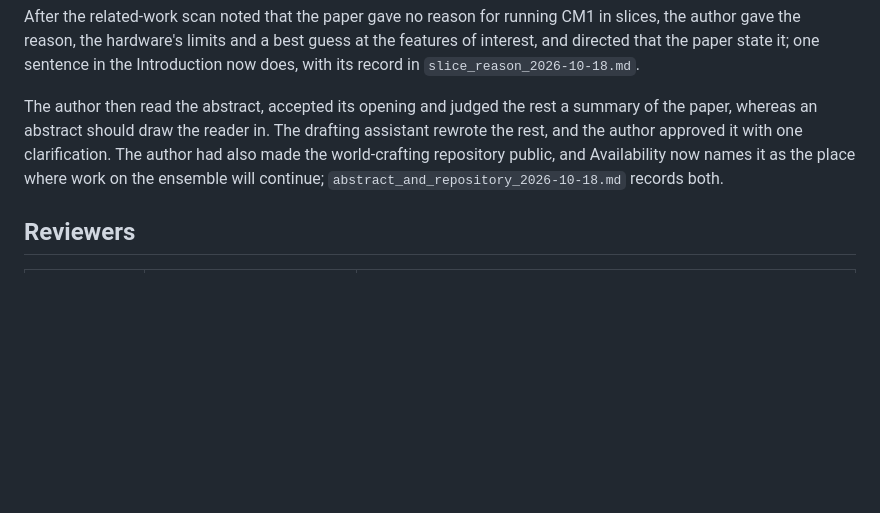
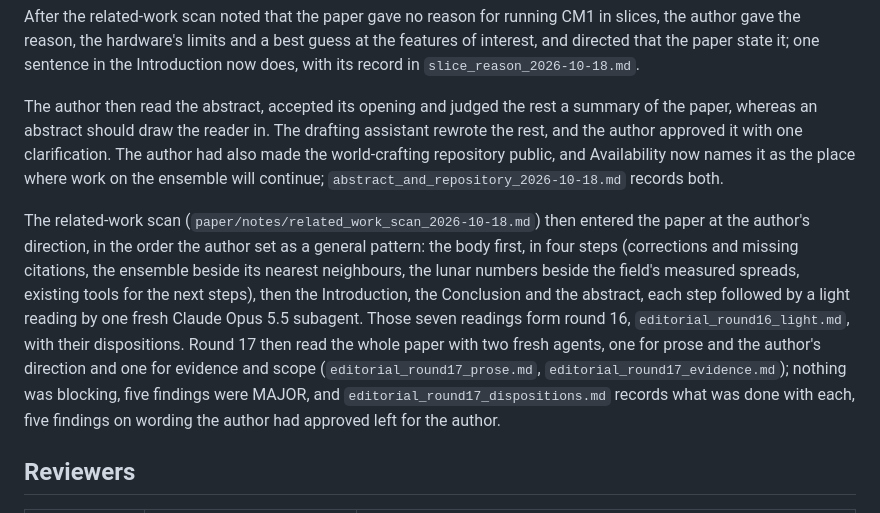
Before and after one commit to dgoldman0/world-crafting, a Markdown page: paper/review/README.md, the part around the change. Rendered like a GitHub page; blank space fills up the shorter version.

```diff
--- a/paper/review/README.md
+++ b/paper/review/README.md
@@ -99,6 +99,17 @@ abstract should draw the reader in. The drafting assistant rewrote the rest, and
 clarification. The author had also made the world-crafting repository public, and Availability now names it as
 the place where work on the ensemble will continue; `abstract_and_repository_2026-10-18.md` records both.
 
+The related-work scan (`paper/notes/related_work_scan_2026-10-18.md`) then entered the paper at the author's
+direction, in the order the author set as a general pattern: the body first, in four steps (corrections and
+missing citations, the ensemble beside its nearest neighbours, the lunar numbers beside the field's measured
+spreads, existing tools for the next steps), then the Introduction, the Conclusion and the abstract, each step
+followed by a light reading by one fresh Claude Opus 5.5 subagent. Those seven readings form round 16,
+`editorial_round16_light.md`, with their dispositions. Round 17 then read the whole paper with two fresh agents,
+one for prose and the author's direction and one for evidence and scope (`editorial_round17_prose.md`,
+`editorial_round17_evidence.md`); nothing was blocking, five findings were MAJOR, and
+`editorial_round17_dispositions.md` records what was done with each, five findings on wording the author had
+approved left for the author.
+
 ## Reviewers
 
 | Reviewer | Role | Records |
```
Also changed, not shown: paper/review/release_register.md (+8 -2 lines).
